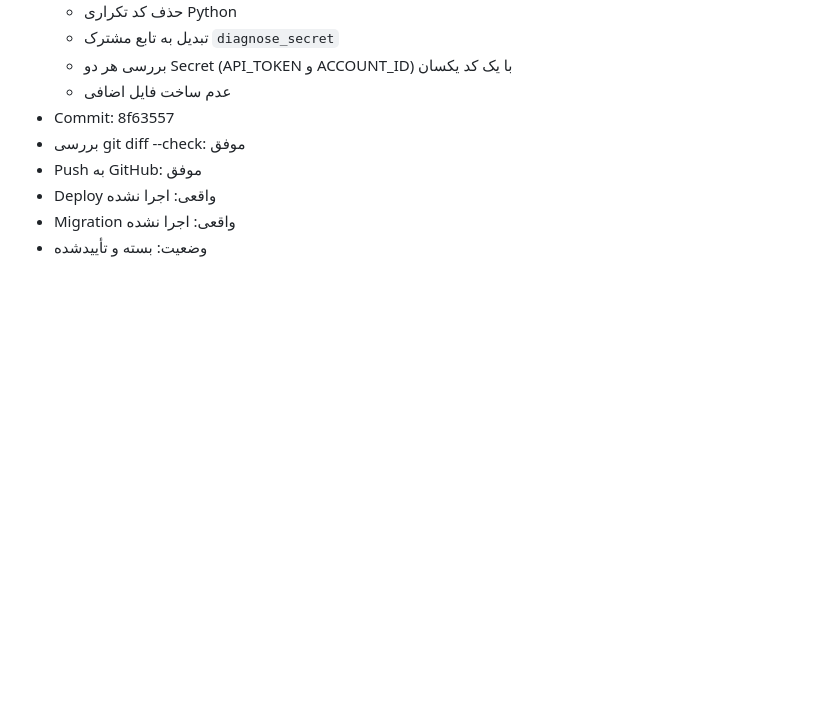
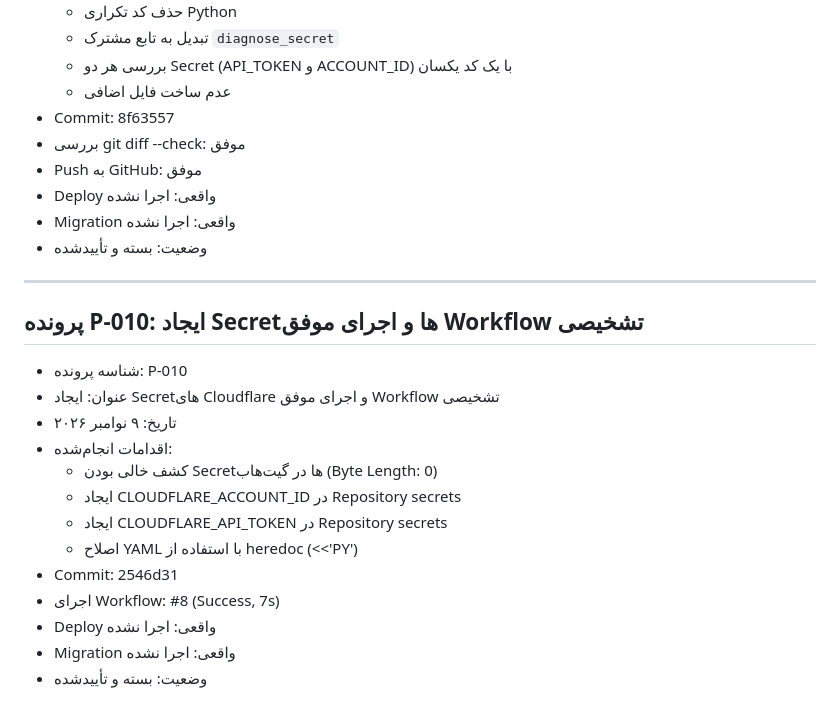
Before and after one commit to nejatbede1-dot/https-nejatbede1-dot.github.io-nejatbede-, a Markdown page: DEVELOPMENT_LOG.md, the part around the change. Rendered like a GitHub page; blank space fills up the shorter version.

```diff
--- a/DEVELOPMENT_LOG.md
+++ b/DEVELOPMENT_LOG.md
@@ -87,3 +87,21 @@
 - Deploy واقعی: اجرا نشده
 - Migration واقعی: اجرا نشده
 - وضعیت: بسته و تأییدشده
+
+---
+
+## پرونده P-010: ایجاد Secretها و اجرای موفق Workflow تشخیصی
+
+- شناسه پرونده: P-010
+- عنوان: ایجاد Secretهای Cloudflare و اجرای موفق Workflow تشخیصی
+- تاریخ: ۹ نوامبر ۲۰۲۶
+- اقدامات انجام‌شده:
+  - کشف خالی بودن Secretها در گیت‌هاب (Byte Length: 0)
+  - ایجاد CLOUDFLARE_ACCOUNT_ID در Repository secrets
+  - ایجاد CLOUDFLARE_API_TOKEN در Repository secrets
+  - اصلاح YAML با استفاده از heredoc (<<'PY')
+- Commit: 2546d31
+- اجرای Workflow: #8 (Success, 7s)
+- Deploy واقعی: اجرا نشده
+- Migration واقعی: اجرا نشده
+- وضعیت: بسته و تأییدشده
```
Also changed, not shown: README_Ali.md (+19 -0 lines).
